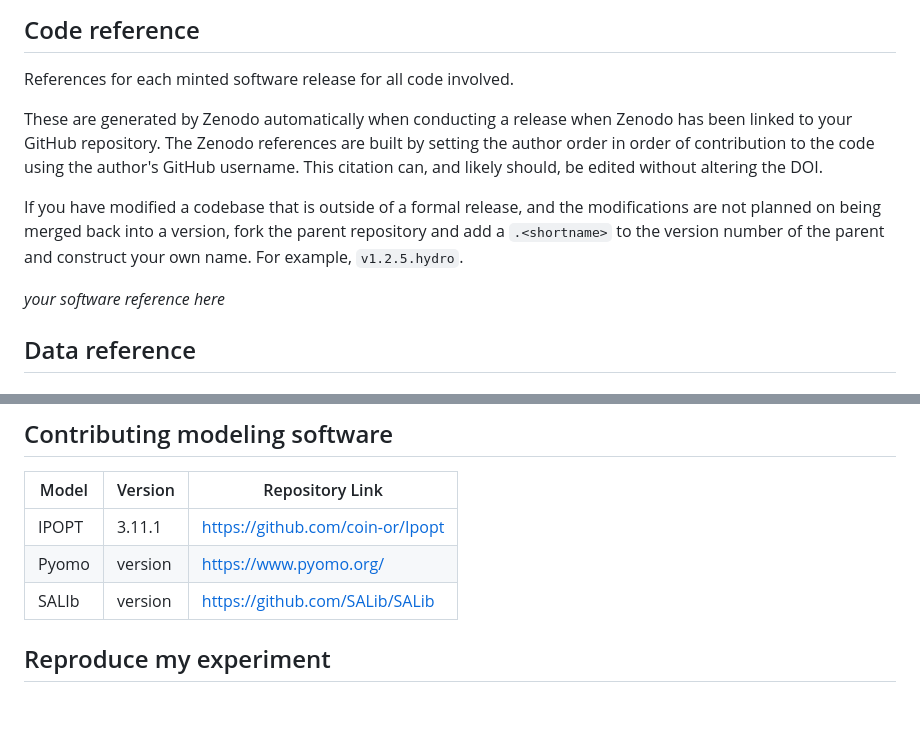
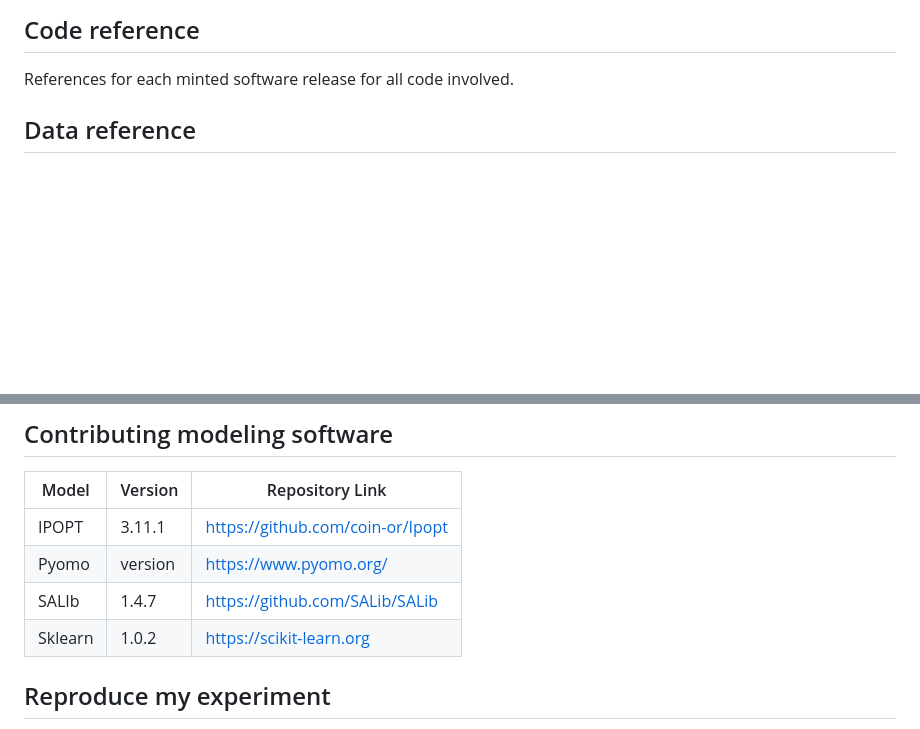
Before and after one commit to IMMM-SFA/Ferencz_et_al_2026_ER_Water, a Markdown page: README.md, 2 parts joined by grey strips. Drawn GitHub-style; blank space fills up the shorter version.

```diff
--- a/README.md
+++ b/README.md
@@ -28,12 +24,6 @@ _your journal reference_
 ## Code reference
 References for each minted software release for all code involved.
 
-These are generated by Zenodo automatically when conducting a release when Zenodo has been linked to your GitHub repository. The Zenodo references are built by setting the author order in order of contribution to the code using the author's GitHub username.  This citation can, and likely should, be edited without altering the DOI.
-
-If you have modified a codebase that is outside of a formal release, and the modifications are not planned on being merged back into a version, fork the parent repository and add a `.<shortname>` to the version number of the parent and construct your own name.  For example, `v1.2.5.hydro`.
-
-_your software reference here_
-
 ## Data reference
 
 ### Input data
@@ -49,9 +39,10 @@ Ferencz, S., Yoon, J., & Vernon, C. (2026). Sensitivity Analysis of Drivers Wate
 ## Contributing modeling software
 | Model | Version | Repository Link |
 |-------|---------|-----------------|
-| IPOPT | 3.11.1 | https://github.com/coin-or/Ipopt |
-| Pyomo | version | https://www.pyomo.org/ |
-| SALIb | version | https://github.com/SALib/SALib |
+| IPOPT   | 3.11.1  | https://github.com/coin-or/Ipopt |
+| Pyomo   | version | https://www.pyomo.org/ |
+| SALIb   | 1.4.7   | https://github.com/SALib/SALib |
+| Sklearn | 1.0.2   | https://scikit-learn.org |
 
 ## Reproduce my experiment
 Fill in detailed info here or link to other documentation to thoroughly walkthrough how to use the contents of this repository to reproduce your experiment. Below is an example.
```
Also changed, not shown: other parts of README.md (+0 -4 lines).
